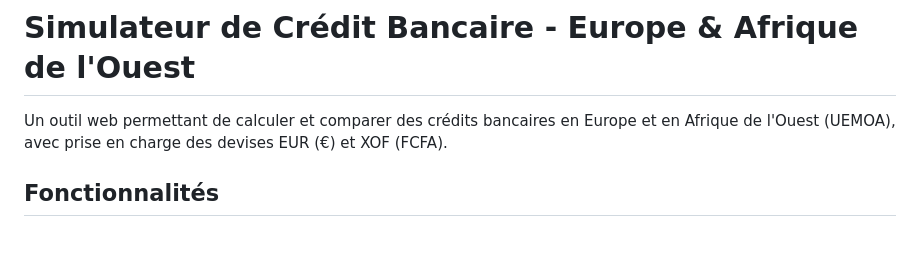
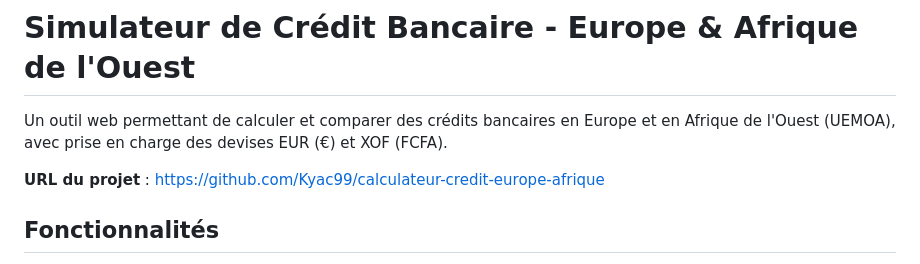
Before and after one commit to Kyac99/calculateur-credit-europe-afrique, a Markdown page: README.md, the part around the change. GitHub-like rendering; blank space fills up the shorter version.

Commit message:
Ajout de l'URL du dépôt dans le README

```diff
--- a/README.md
+++ b/README.md
@@ -1,6 +1,8 @@
 # Simulateur de Crédit Bancaire - Europe & Afrique de l'Ouest
 
 Un outil web permettant de calculer et comparer des crédits bancaires en Europe et en Afrique de l'Ouest (UEMOA), avec prise en charge des devises EUR (€) et XOF (FCFA).
+
+**URL du projet** : [https://github.com/Kyac99/calculateur-credit-europe-afrique](https://github.com/Kyac99/calculateur-credit-europe-afrique)
 
 ## Fonctionnalités
 
```
